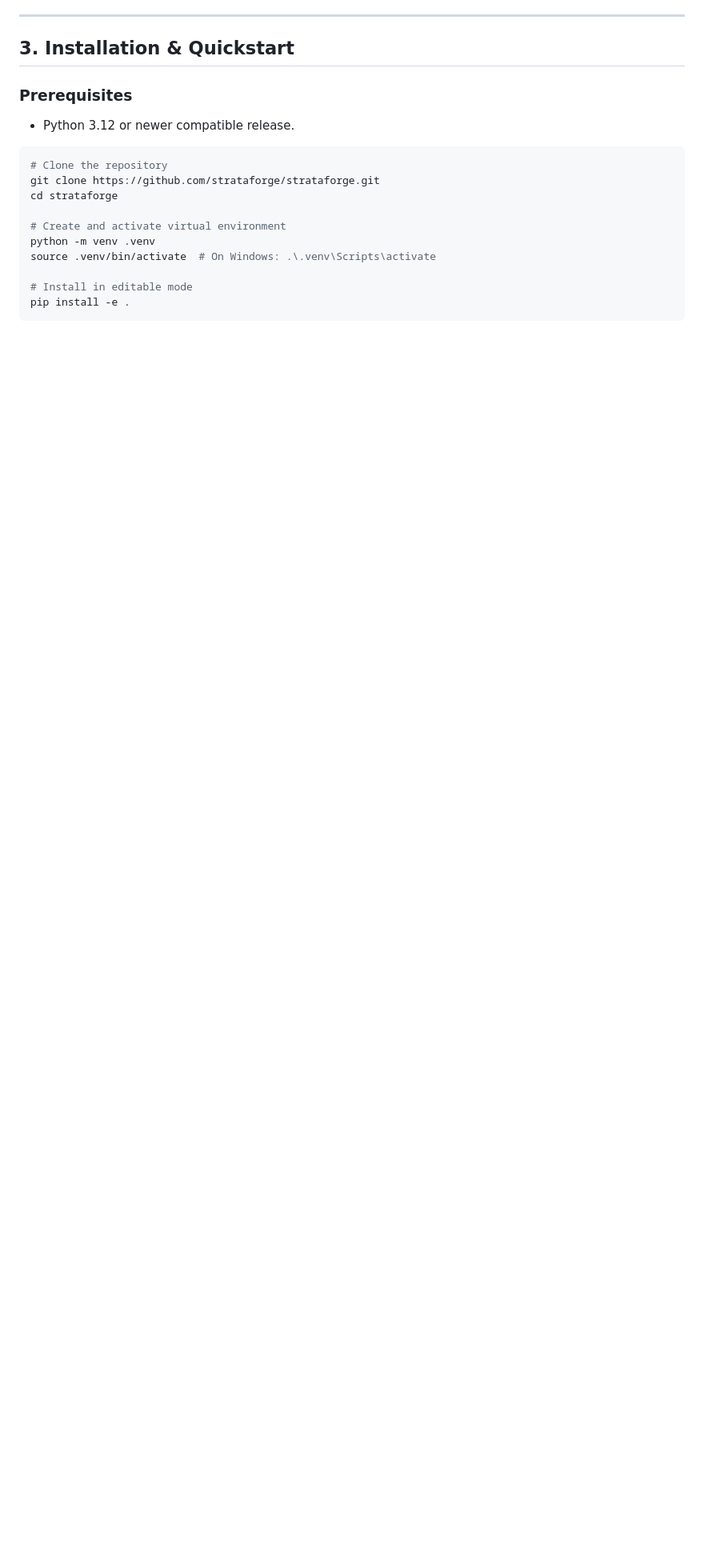
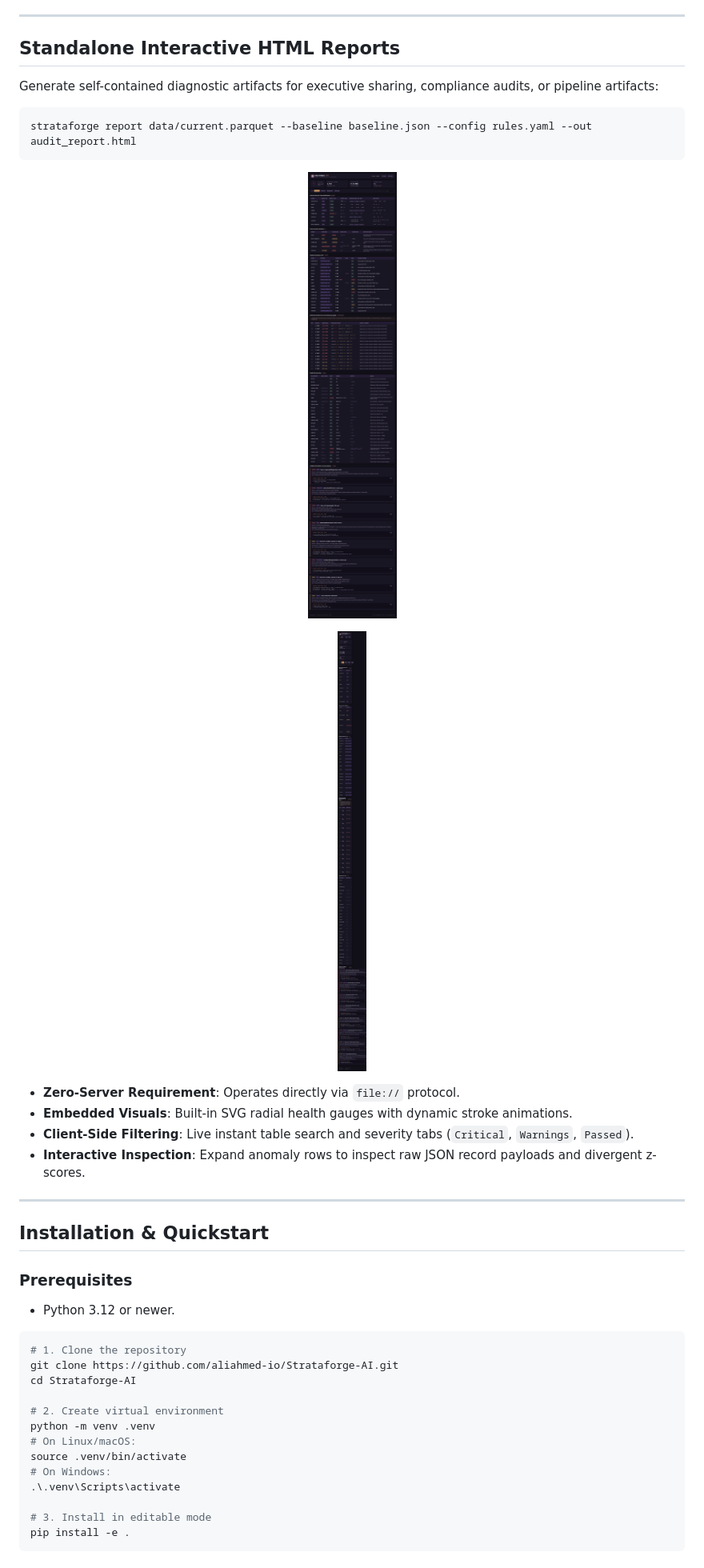
Before and after one commit to aliahmed-io/Strataforge-AI, a Markdown page: README.md, the part around one of its changes. Shown at 80% size. GitHub-like rendering; pictures changed too: assets/report_desktop.png (added), assets/report_mobile.png (added); blank space fills up the shorter version.

Commit message:
docs(readme): add visual showcase, pilot cockpit screenshot, architecture flow, and complete test suite

````diff
--- a/README.md
+++ b/README.md
@@ -69,21 +90,47 @@ Strataforge provides 9 commands with argument validation, helpful messages, and
 
 ---
 
-## 3. Installation & Quickstart
+## Standalone Interactive HTML Reports
+
+Generate self-contained diagnostic artifacts for executive sharing, compliance audits, or pipeline artifacts:
+
+```bash
+strataforge report data/current.parquet --baseline baseline.json --config rules.yaml --out audit_report.html
+```
+
+<p align="center">
+  <img src="assets/report_desktop.png" alt="Strataforge Desktop HTML Report" width="900" style="border-radius: 8px; margin-bottom: 16px;" />
+</p>
+
+<p align="center">
+  <img src="assets/report_mobile.png" alt="Strataforge Mobile Responsive Report" width="380" style="border-radius: 8px;" />
+</p>
+
+- **Zero-Server Requirement**: Operates directly via `file://` protocol.
+- **Embedded Visuals**: Built-in SVG radial health gauges with dynamic stroke animations.
+- **Client-Side Filtering**: Live instant table search and severity tabs (`Critical`, `Warnings`, `Passed`).
+- **Interactive Inspection**: Expand anomaly rows to inspect raw JSON record payloads and divergent z-scores.
+
+---
+
+## Installation & Quickstart
 
 ### Prerequisites
-- Python 3.12 or newer compatible release.
+- Python 3.12 or newer.
 
 ```bash
-# Clone the repository
-git clone https://github.com/strataforge/strataforge.git
-cd strataforge
+# 1. Clone the repository
+git clone https://github.com/aliahmed-io/Strataforge-AI.git
+cd Strataforge-AI
 
-# Create and activate virtual environment
+# 2. Create virtual environment
 python -m venv .venv
-source .venv/bin/activate  # On Windows: .\.venv\Scripts\activate
+# On Linux/macOS:
+source .venv/bin/activate
+# On Windows:
+.\.venv\Scripts\activate
 
-# Install in editable mode
+# 3. Install in editable mode
 pip install -e .
 ```
 
````
Also changed, not shown: other parts of README.md (+128 -221 lines), assets/terminal_cockpit.png (added), 6 other files.
